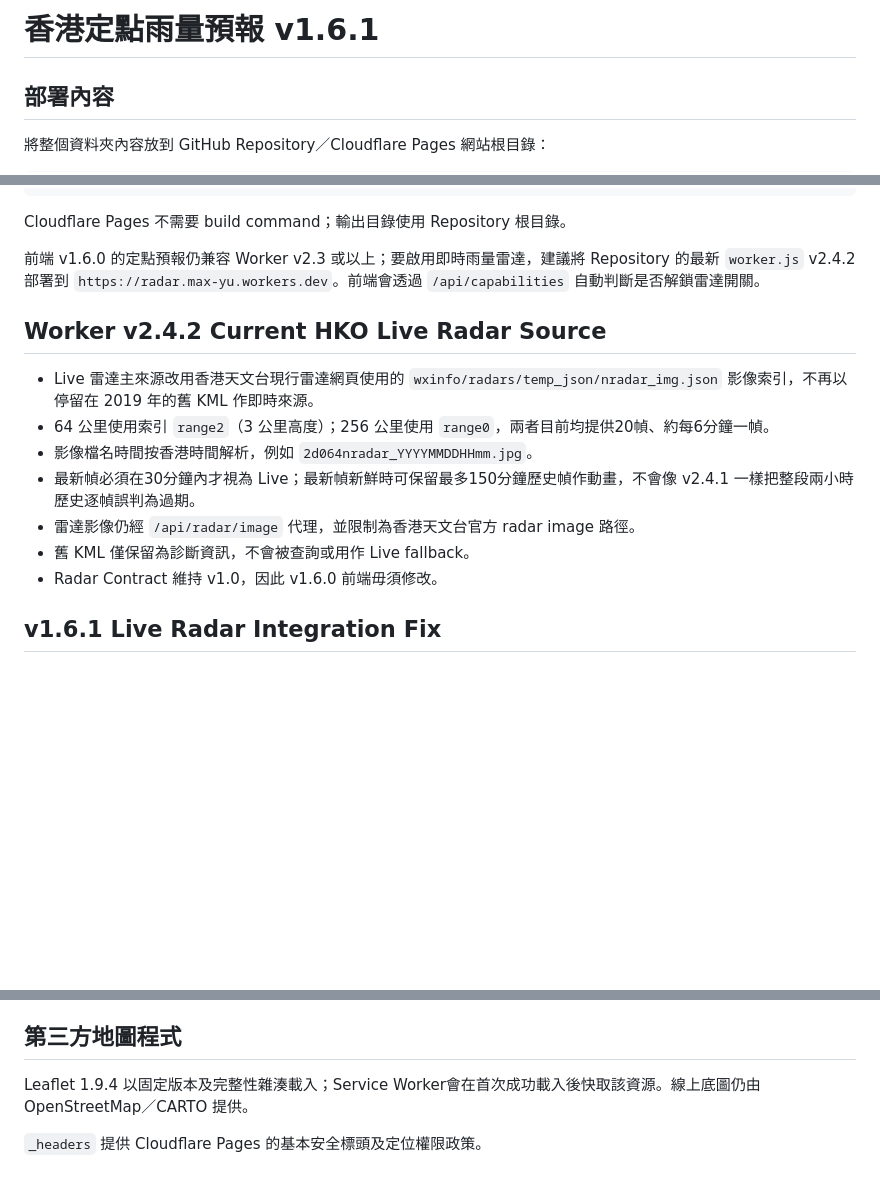
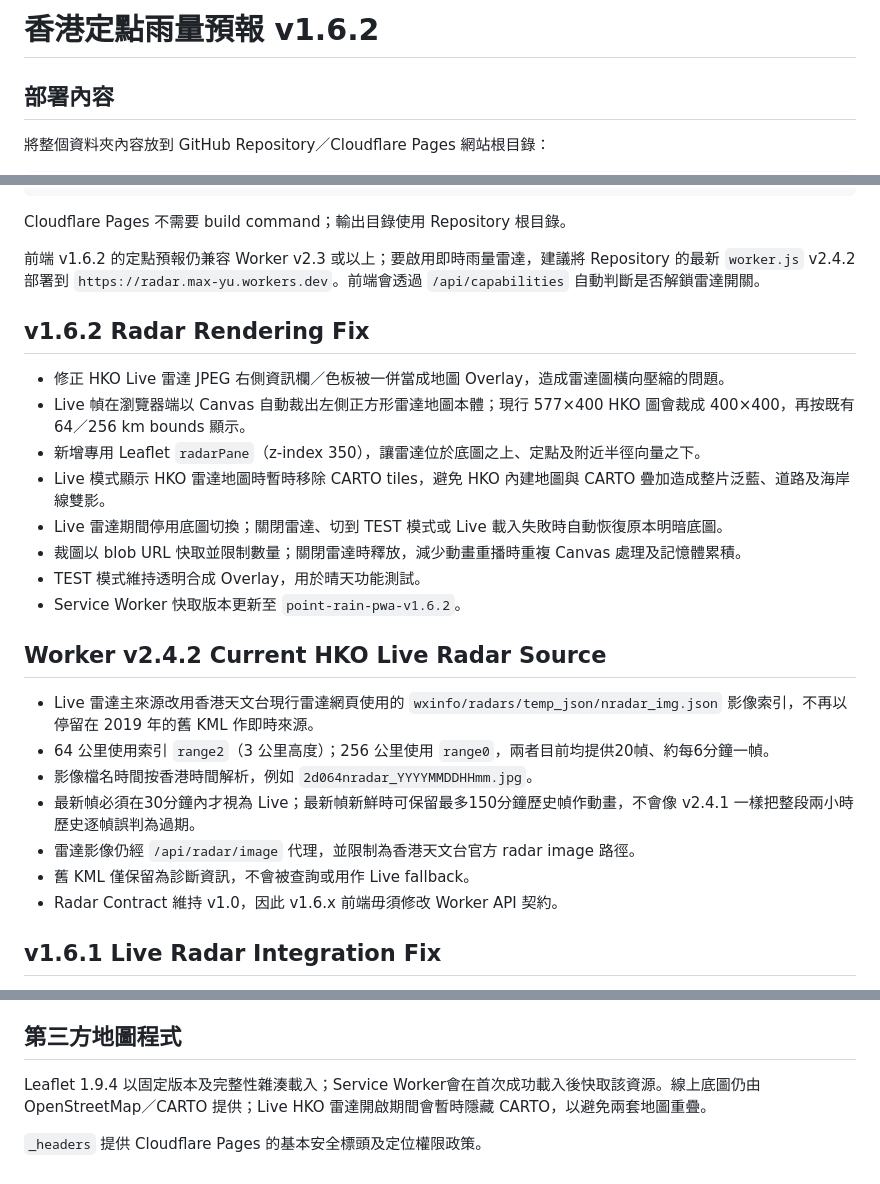
Before and after one commit to MaxYu725/Rain-Track, a Markdown page: README.md, 3 parts joined by grey strips. Rendered like a GitHub page; blank space fills up the shorter version.

Commit message:
docs: document v1.6.2 radar rendering fix

```diff
--- a/README.md
+++ b/README.md
@@ -1,4 +1,4 @@
-# 香港定點雨量預報 v1.6.1
+# 香港定點雨量預報 v1.6.2
 
 ## 部署內容
 
@@ -20,7 +20,18 @@ _headers
 
 Cloudflare Pages 不需要 build command；輸出目錄使用 Repository 根目錄。
 
-前端 v1.6.0 的定點預報仍兼容 Worker v2.3 或以上；要啟用即時雨量雷達，建議將 Repository 的最新 `worker.js` v2.4.2 部署到 `https://radar.max-yu.workers.dev`。前端會透過 `/api/capabilities` 自動判斷是否解鎖雷達開關。
+前端 v1.6.2 的定點預報仍兼容 Worker v2.3 或以上；要啟用即時雨量雷達，建議將 Repository 的最新 `worker.js` v2.4.2 部署到 `https://radar.max-yu.workers.dev`。前端會透過 `/api/capabilities` 自動判斷是否解鎖雷達開關。
+
+## v1.6.2 Radar Rendering Fix
+
+- 修正 HKO Live 雷達 JPEG 右側資訊欄／色板被一併當成地圖 Overlay，造成雷達圖橫向壓縮的問題。
+- Live 幀在瀏覽器端以 Canvas 自動裁出左側正方形雷達地圖本體；現行 577×400 HKO 圖會裁成 400×400，再按既有 64／256 km bounds 顯示。
+- 新增專用 Leaflet `radarPane`（z-index 350），讓雷達位於底圖之上、定點及附近半徑向量之下。
+- Live 模式顯示 HKO 雷達地圖時暫時移除 CARTO tiles，避免 HKO 內建地圖與 CARTO 疊加造成整片泛藍、道路及海岸線雙影。
+- Live 雷達期間停用底圖切換；關閉雷達、切到 TEST 模式或 Live 載入失敗時自動恢復原本明暗底圖。
+- 裁圖以 blob URL 快取並限制數量；關閉雷達時釋放，減少動畫重播時重複 Canvas 處理及記憶體累積。
+- TEST 模式維持透明合成 Overlay，用於晴天功能測試。
+- Service Worker 快取版本更新至 `point-rain-pwa-v1.6.2`。
 
 ## Worker v2.4.2 Current HKO Live Radar Source
 
@@ -30,8 +41,7 @@ Cloudflare Pages 不需要 build command；輸出目錄使用 Repository 根目
 - 最新幀必須在30分鐘內才視為 Live；最新幀新鮮時可保留最多150分鐘歷史幀作動畫，不會像 v2.4.1 一樣把整段兩小時歷史逐幀誤判為過期。
 - 雷達影像仍經 `/api/radar/image` 代理，並限制為香港天文台官方 radar image 路徑。
 - 舊 KML 僅保留為診斷資訊，不會被查詢或用作 Live fallback。
-- Radar Contract 維持 v1.0，因此 v1.6.0 前端毋須修改。
-
+- Radar Contract 維持 v1.0，因此 v1.6.x 前端毋須修改 Worker API 契約。
 
 ## v1.6.1 Live Radar Integration Fix
 
@@ -103,6 +113,6 @@ GET /probe/radar?range=64&mode=live
 
 ## 第三方地圖程式
 
-Leaflet 1.9.4 以固定版本及完整性雜湊載入；Service Worker會在首次成功載入後快取該資源。線上底圖仍由 OpenStreetMap／CARTO 提供。
+Leaflet 1.9.4 以固定版本及完整性雜湊載入；Service Worker會在首次成功載入後快取該資源。線上底圖仍由 OpenStreetMap／CARTO 提供；Live HKO 雷達開啟期間會暫時隱藏 CARTO，以避免兩套地圖重疊。
 
 `_headers` 提供 Cloudflare Pages 的基本安全標頭及定位權限政策。
```
